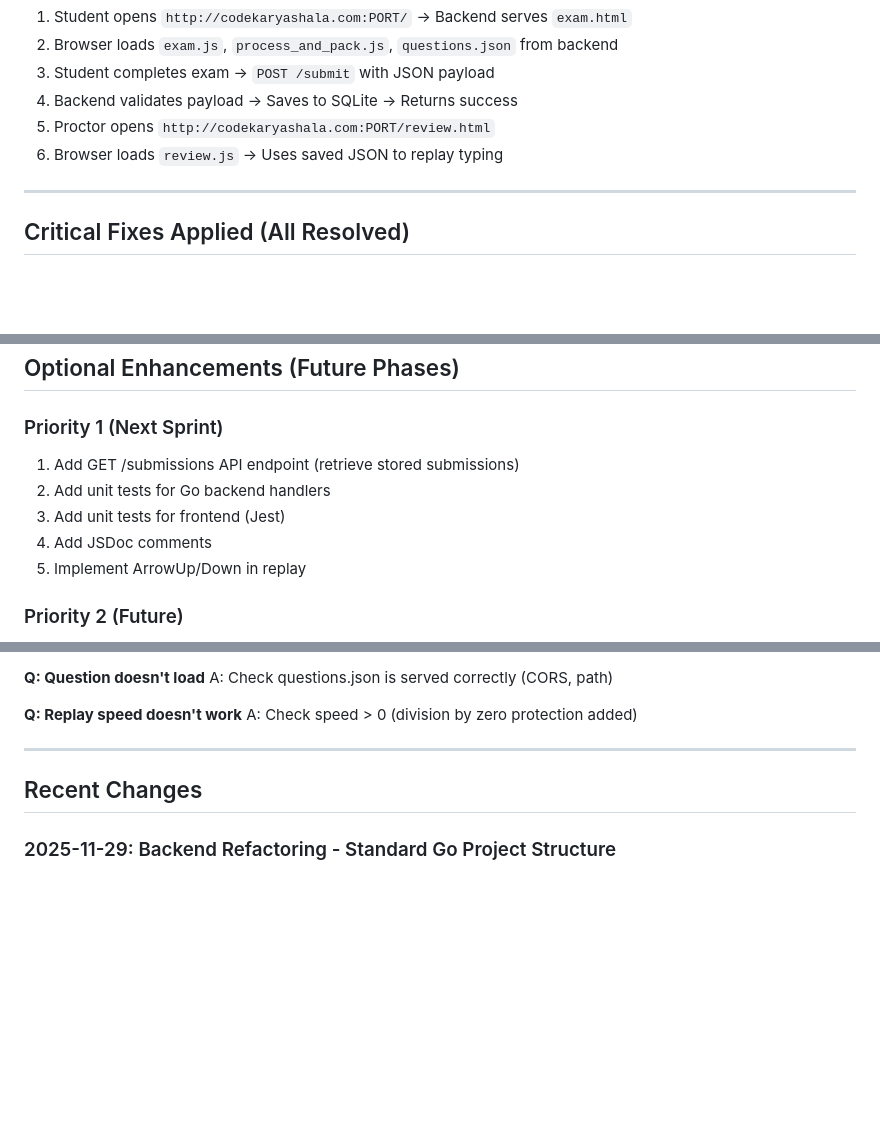
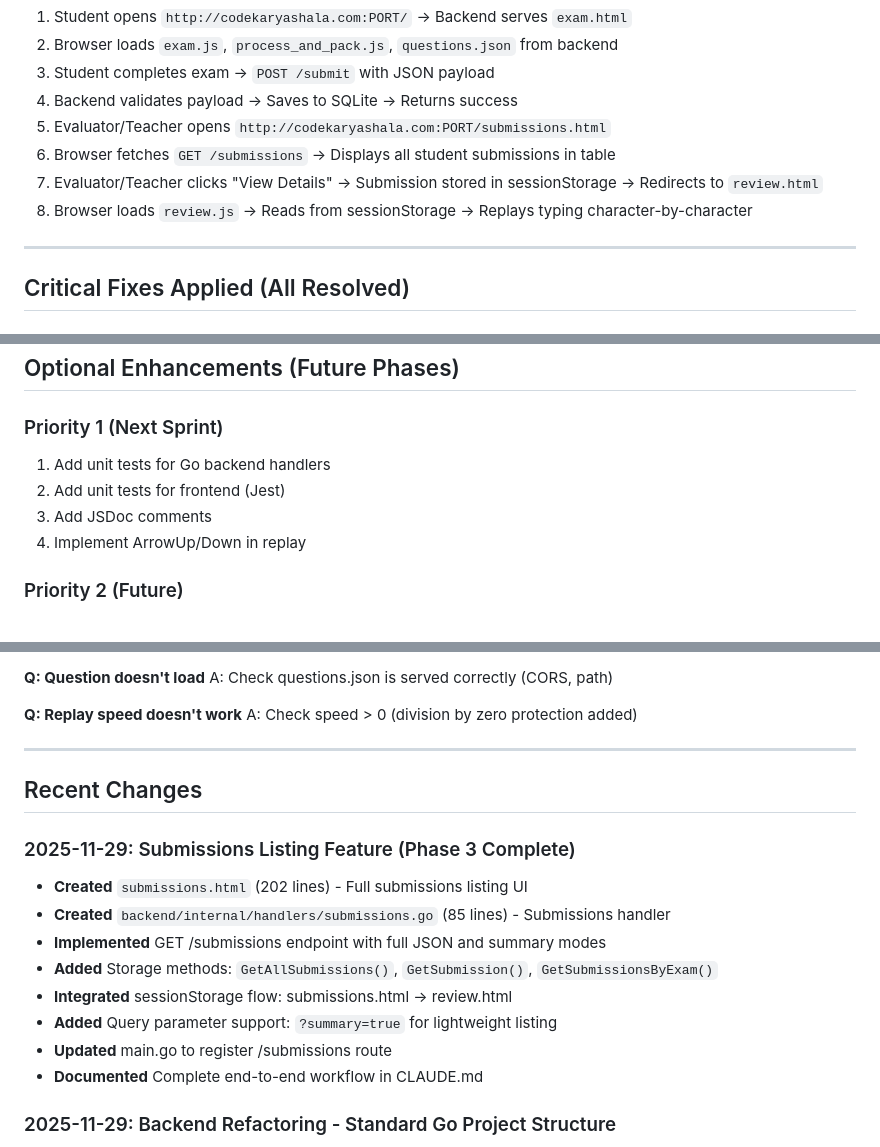
Before and after one commit to rohinibarla/drkka, a Markdown page: claude.md, 3 parts joined by grey strips. Drawn GitHub-style; blank space fills up the shorter version.

```diff
--- a/claude.md
+++ b/claude.md
@@ -218,8 +221,10 @@ CREATE INDEX idx_submission_time ON submissions(submission_time);
 2. Browser loads `exam.js`, `process_and_pack.js`, `questions.json` from backend
 3. Student completes exam → `POST /submit` with JSON payload
 4. Backend validates payload → Saves to SQLite → Returns success
-5. Proctor opens `http://codekaryashala.com:PORT/review.html`
-6. Browser loads `review.js` → Uses saved JSON to replay typing
+5. Evaluator/Teacher opens `http://codekaryashala.com:PORT/submissions.html`
+6. Browser fetches `GET /submissions` → Displays all student submissions in table
+7. Evaluator/Teacher clicks "View Details" → Submission stored in sessionStorage → Redirects to `review.html`
+8. Browser loads `review.js` → Reads from sessionStorage → Replays typing character-by-character
 
 ---
 
@@ -522,11 +527,10 @@ See `backend/README.md` for systemd configuration.
 ## Optional Enhancements (Future Phases)
 
 ### Priority 1 (Next Sprint)
-1. Add GET /submissions API endpoint (retrieve stored submissions)
-2. Add unit tests for Go backend handlers
-3. Add unit tests for frontend (Jest)
-4. Add JSDoc comments
-5. Implement ArrowUp/Down in replay
+1. Add unit tests for Go backend handlers
+2. Add unit tests for frontend (Jest)
+3. Add JSDoc comments
+4. Implement ArrowUp/Down in replay
 
 ### Priority 2 (Future)
 6. Add authentication/authorization
@@ -664,6 +668,16 @@ A: Check speed > 0 (division by zero protection added)
 
 ## Recent Changes
 
+### 2025-11-29: Submissions Listing Feature (Phase 3 Complete)
+- **Created** `submissions.html` (202 lines) - Full submissions listing UI
+- **Created** `backend/internal/handlers/submissions.go` (85 lines) - Submissions handler
+- **Implemented** GET /submissions endpoint with full JSON and summary modes
+- **Added** Storage methods: `GetAllSubmissions()`, `GetSubmission()`, `GetSubmissionsByExam()`
+- **Integrated** sessionStorage flow: submissions.html → review.html
+- **Added** Query parameter support: `?summary=true` for lightweight listing
+- **Updated** main.go to register /submissions route
+- **Documented** Complete end-to-end workflow in CLAUDE.md
+
 ### 2025-11-29: Backend Refactoring - Standard Go Project Structure
 - **Refactored** backend to follow standard Go project layout
 - **Created** `cmd/server/` directory for main application entry point
```
Also changed, not shown: other parts of claude.md (+13 -8 lines).
